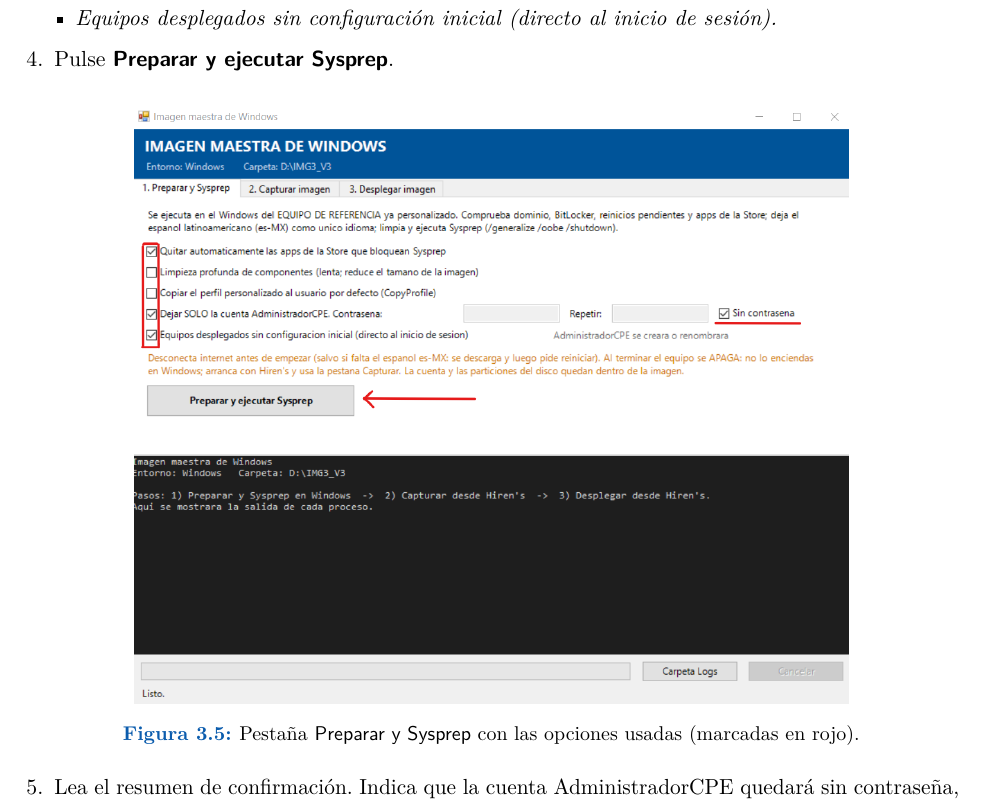
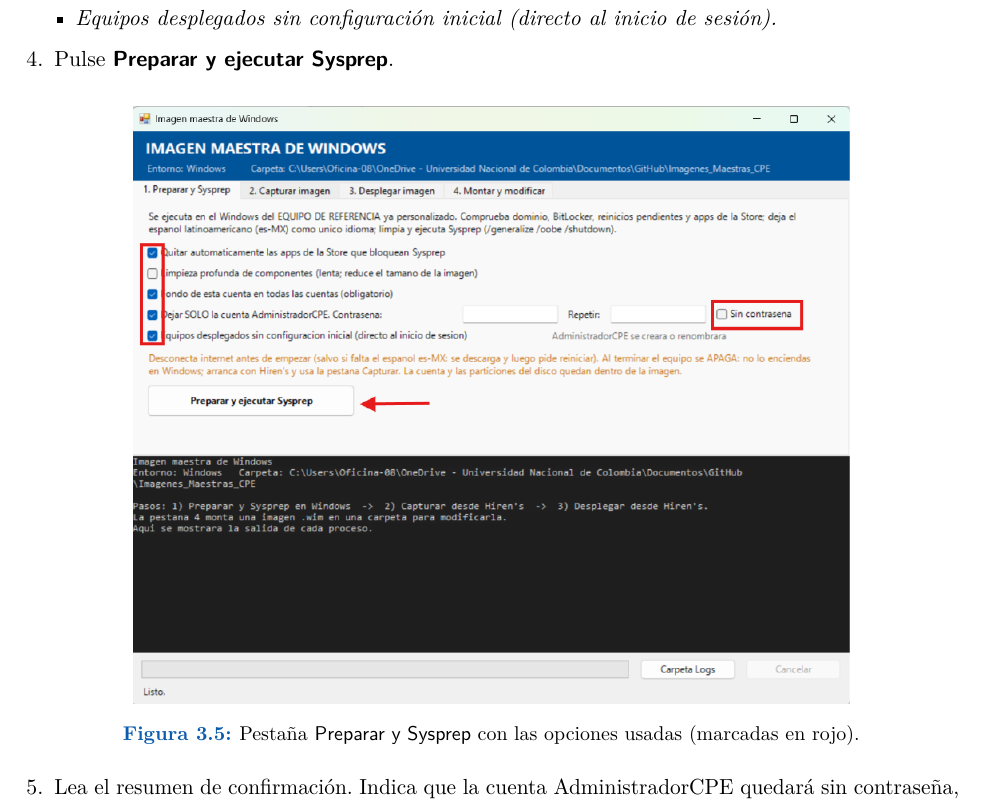
Before and after one commit to DarkSpartan345/Imagenes_Maestras_CPE, a LaTeX document (Manual/Manual_Imagen_Maestra.tex): part of page 9 of 27, cut so that both start at the same text. Compiled offline with pdfLaTeX.

Commit message:
cambio de opciones en manual

```diff
--- a/Manual/Manual_Imagen_Maestra.tex
+++ b/Manual/Manual_Imagen_Maestra.tex
@@ -320,7 +320,7 @@
   \item Pulse \boton{Preparar y ejecutar Sysprep}.
 \end{enumerate}
 
-\foto[0.8\textwidth]{image(12).png}
+\foto[0.8\textwidth]{image(4).png}
   {Pestaña \textsf{Preparar y Sysprep} con las opciones usadas (marcadas en rojo).}
   {fig:prep-opciones}
 
```
Also changed, not shown: Imagenes manual/image(4).png, 8 other files.
